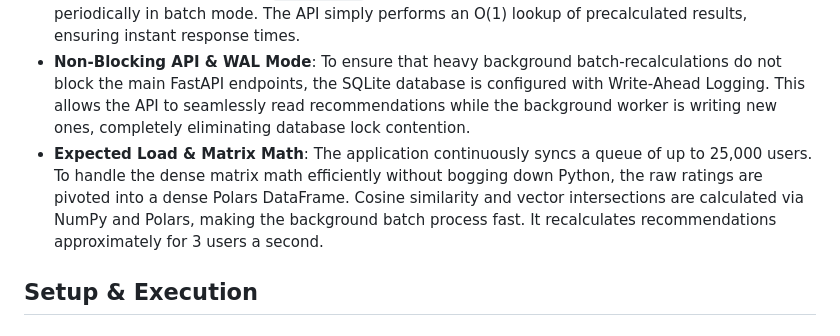
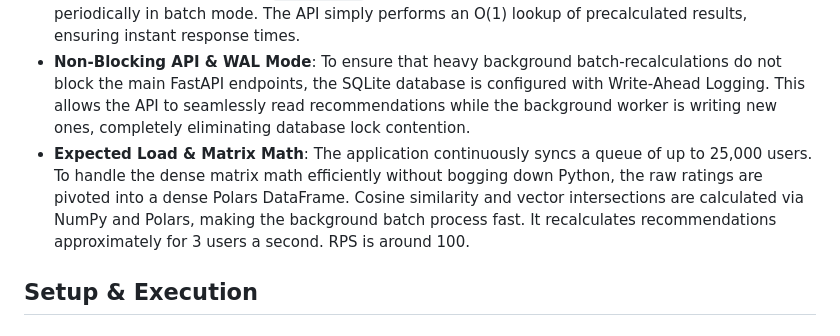
Before and after one commit to shindinartyom/GiraffePython, a Markdown page: Grimoire/README.md, the part around the change. Drawn GitHub-style.

```diff
--- a/Grimoire/README.md
+++ b/Grimoire/README.md
@@ -14,7 +14,7 @@ This project was designed to meet high-concurrency and batch-processing requirem
 - **Decoupled Entities**: The system maintains strict separation between the Book Catalog (`Book` model), User Events/Ratings (`UserRating` model), and the calculated results (`Recommendation` and `UserSimilarity` models).
 - **Asynchronous Batch Processing**: Recommendations are precalculated and cached for all users in the database. A background `APScheduler` worker recalculates the entire recommendation matrix periodically in batch mode. The API simply performs an O(1) lookup of precalculated results, ensuring instant response times.
 - **Non-Blocking API & WAL Mode**: To ensure that heavy background batch-recalculations do not block the main FastAPI endpoints, the SQLite database is configured with Write-Ahead Logging. This allows the API to seamlessly read recommendations while the background worker is writing new ones, completely eliminating database lock contention.
-- **Expected Load & Matrix Math**: The application continuously syncs a queue of up to 25,000 users. To handle the dense matrix math efficiently without bogging down Python, the raw ratings are pivoted into a dense Polars DataFrame. Cosine similarity and vector intersections are calculated via NumPy and Polars, making the background batch process fast. It recalculates recommendations approximately for 3 users a second.
+- **Expected Load & Matrix Math**: The application continuously syncs a queue of up to 25,000 users. To handle the dense matrix math efficiently without bogging down Python, the raw ratings are pivoted into a dense Polars DataFrame. Cosine similarity and vector intersections are calculated via NumPy and Polars, making the background batch process fast. It recalculates recommendations approximately for 3 users a second. RPS is around 100.
 
 ## Setup & Execution
 
```
